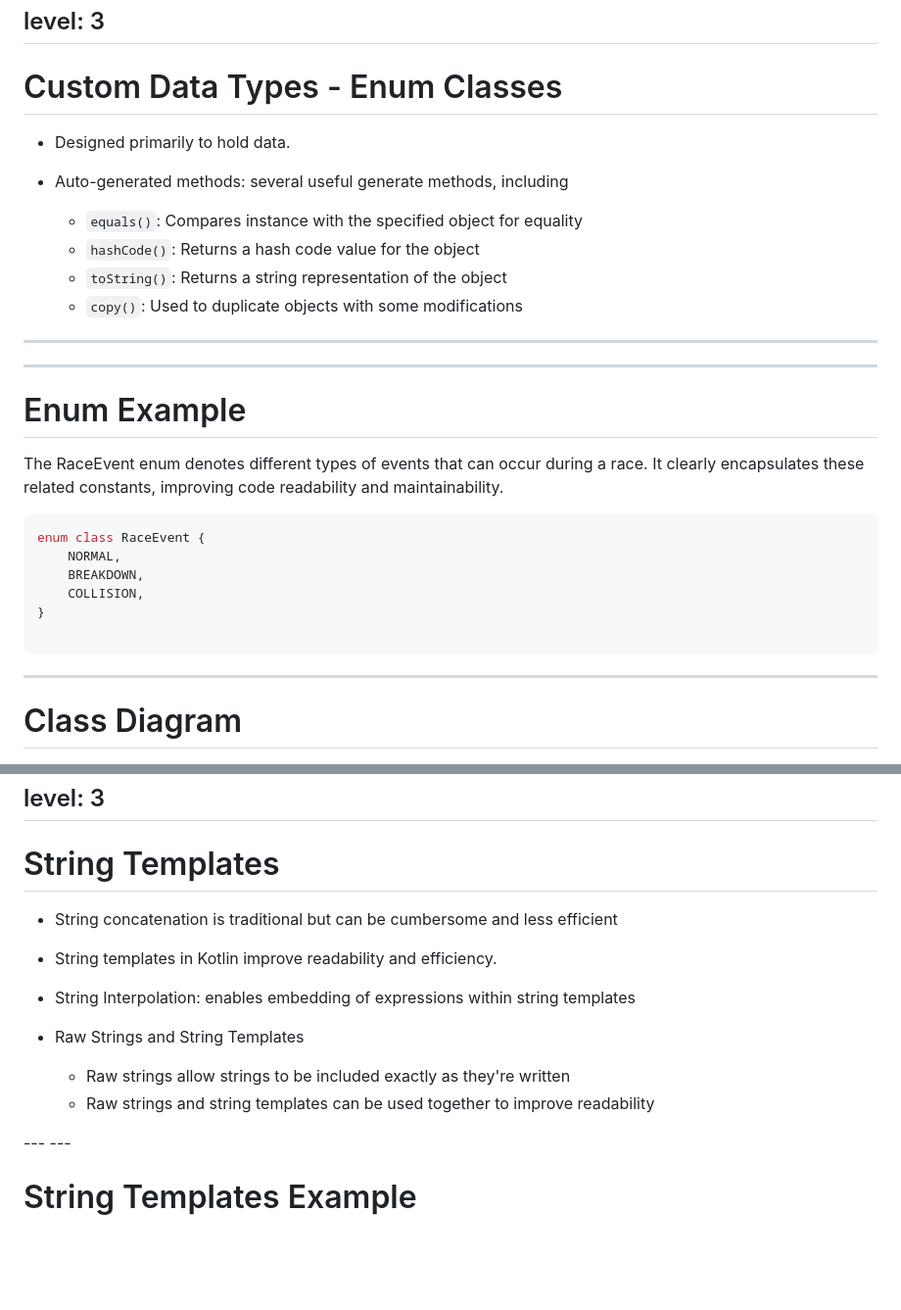
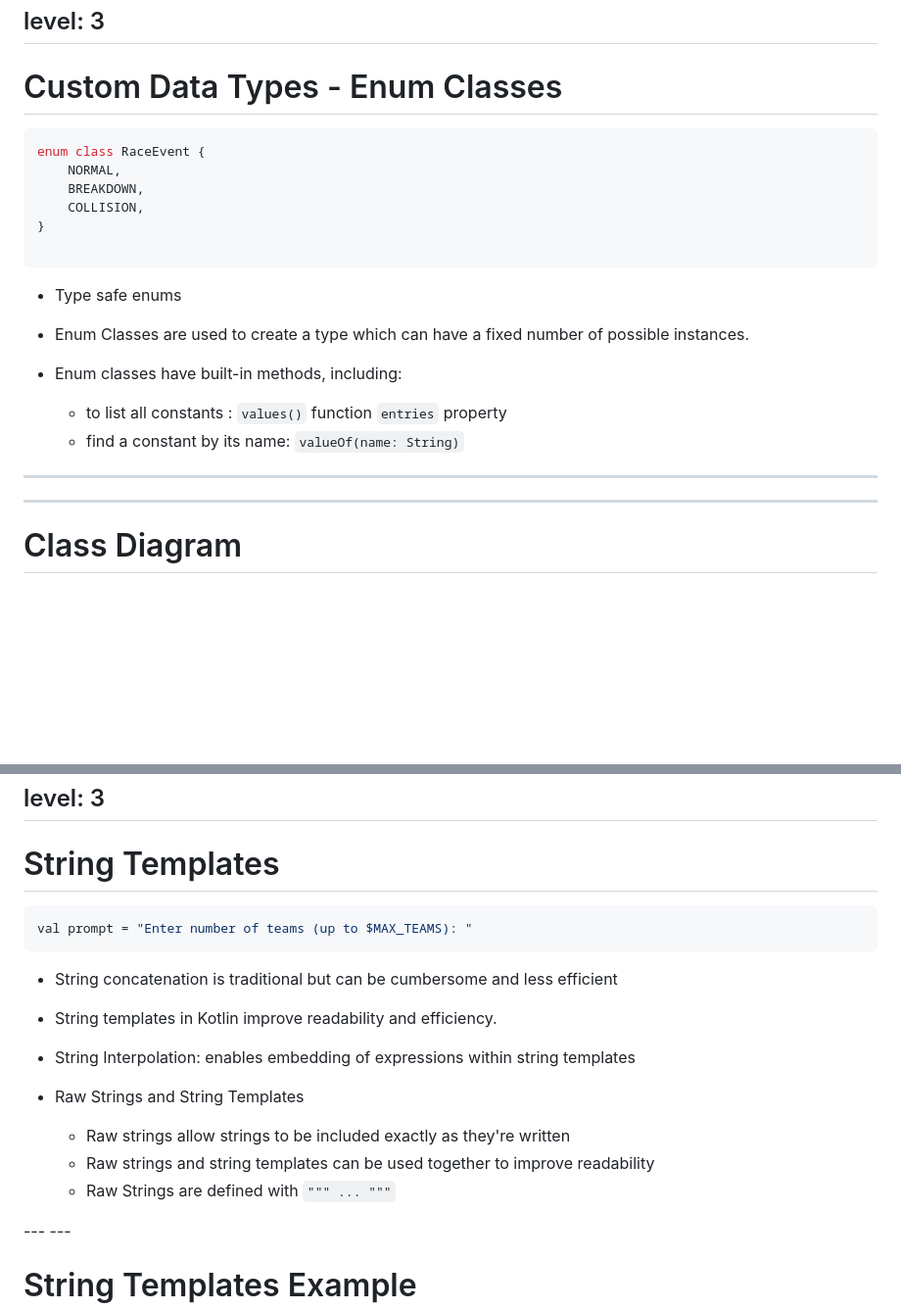
Before and after one commit to elenavanengelenmaslova/kotlin-fundamental-building-blocks, a Markdown page: slides.md, 2 parts joined by grey strips. Shown at 98% size. Drawn GitHub-style; blank space fills up the shorter version.

Commit message:
improve slides

````diff
--- a/slides.md
+++ b/slides.md
@@ -779,25 +779,6 @@ transition: fade-out
 level: 3
 ---
 # Custom Data Types - Enum Classes
-
-<v-clicks>
-
-- Designed primarily to hold data.
-
-- Auto-generated methods:  several useful generate methods, including
-  - `equals()`: Compares instance with the specified object for equality
-  - `hashCode()`: Returns a hash code value for the object
-  - `toString()`: Returns a string representation of the object
-  - `copy()`: Used to duplicate objects with some modifications
-
-</v-clicks>
-
----
----
-
-# Enum Example
-The RaceEvent enum denotes different types of events that can occur during a race. It clearly encapsulates these related constants, improving code readability and maintainability.
-
 ```kotlin {all}
 enum class RaceEvent {
     NORMAL,
@@ -807,10 +788,22 @@ enum class RaceEvent {
 
 ```
 
+<v-clicks>
+
+- Type safe enums
+
+- Enum Classes are used to create a type which can have a fixed number of possible instances.
+
+- Enum classes have built-in methods, including:
+  - to list all constants : `values()` function `entries` property
+  - find a constant by its name: `valueOf(name: String)`
+
+</v-clicks>
+
 <!--
-
+The RaceEvent enum denotes different types of events that can occur during a race. It clearly encapsulates these related constants, improving code readability and maintainability.
 -->
-
+---
 ---
 
 # Class Diagram
@@ -928,6 +921,10 @@ level: 3
 ---
 # String Templates
 
+```kotlin {all}
+val prompt = "Enter number of teams (up to $MAX_TEAMS): "
+```
+
 <v-clicks>
 
 - String concatenation is traditional but can be cumbersome and less efficient
@@ -939,6 +936,7 @@ level: 3
 - Raw Strings and String Templates
   - Raw strings allow strings to be included exactly as they're written
   - Raw strings and string templates can be used together to improve readability
+  - Raw Strings are defined with `""" ... """`
 
 
 </v-clicks>
````
